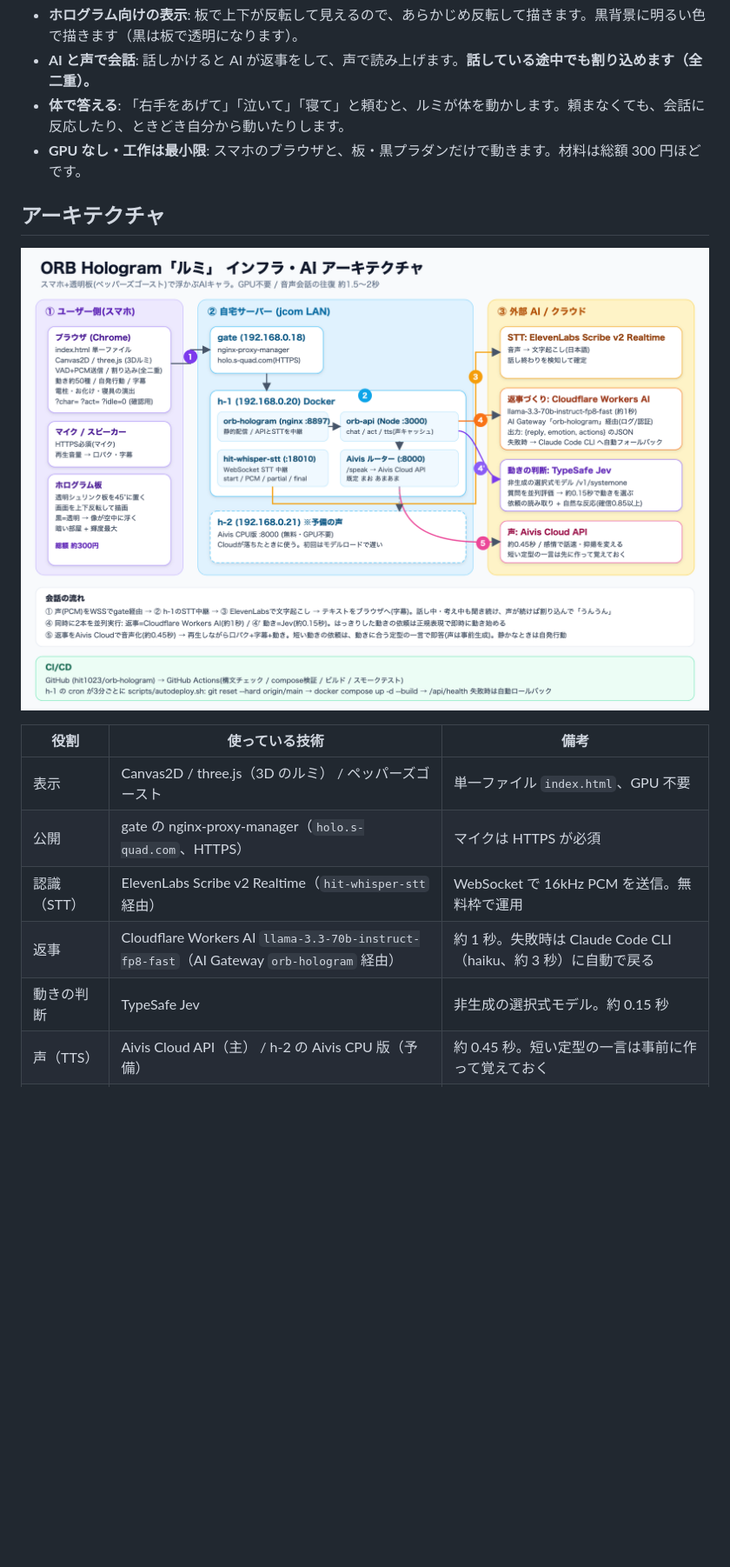
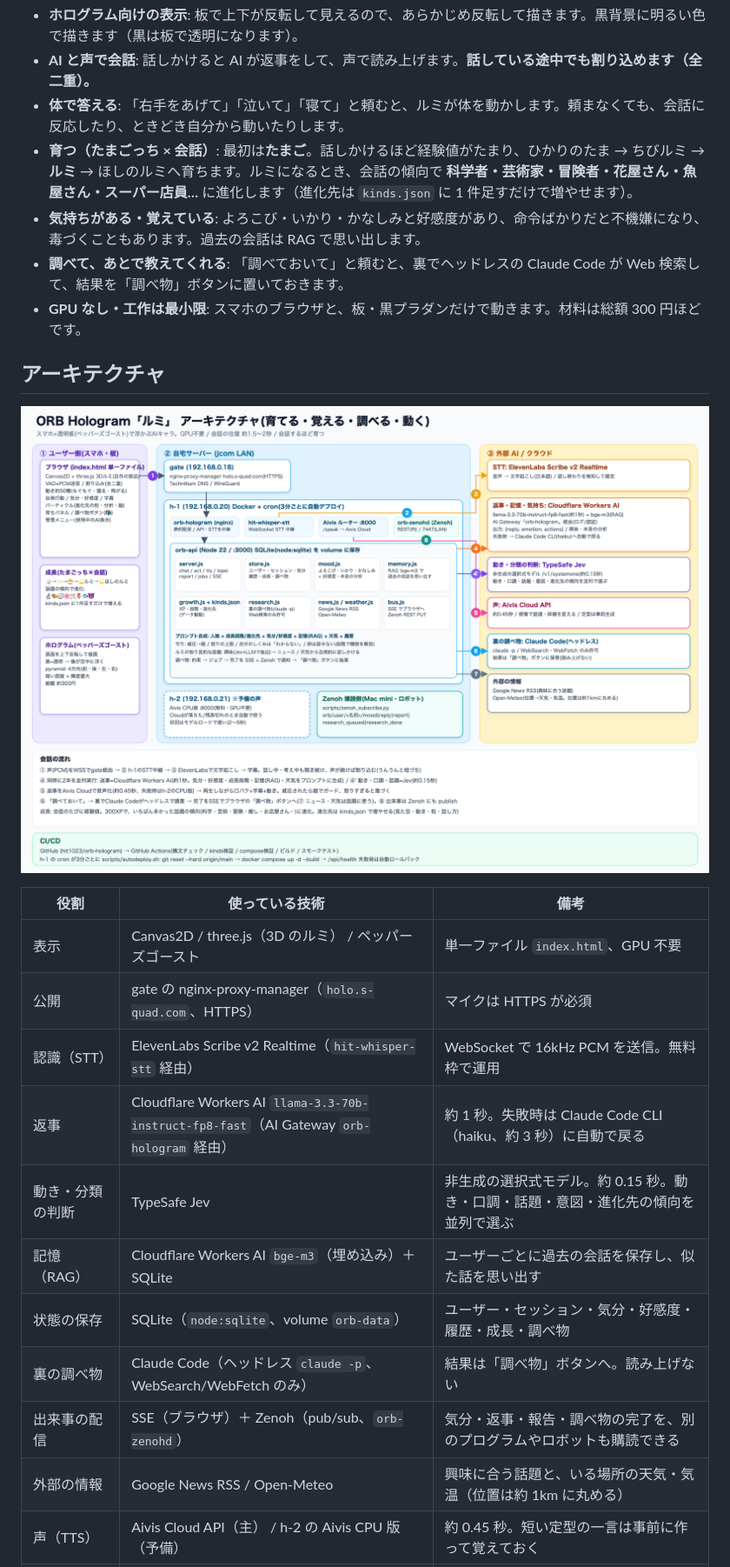
Before and after one commit to hit1023/orb-hologram, a Markdown page: README.md, the part around one of its changes. Shown at 87% size. Rendered like a GitHub page; pictures changed too: docs/architecture.png; blank space fills up the shorter version.

Commit message:
Refresh architecture diagram and README (growth, memory, research, Zenoh, kinds)
Co-Authored-By: Claude Sonnet 5.5 <noreply@anthropic.com>

```diff
--- a/README.md
+++ b/README.md
@@ -12,6 +12,9 @@
 - **ホログラム向けの表示**: 板で上下が反転して見えるので、あらかじめ反転して描きます。黒背景に明るい色で描きます（黒は板で透明になります）。
 - **AI と声で会話**: 話しかけると AI が返事をして、声で読み上げます。**話している途中でも割り込めます（全二重）。**
 - **体で答える**: 「右手をあげて」「泣いて」「寝て」と頼むと、ルミが体を動かします。頼まなくても、会話に反応したり、ときどき自分から動いたりします。
+- **育つ（たまごっち × 会話）**: 最初は**たまご**。話しかけるほど経験値がたまり、ひかりのたま → ちびルミ → **ルミ** → ほしのルミへ育ちます。ルミになるとき、会話の傾向で **科学者・芸術家・冒険者・花屋さん・魚屋さん・スーパー店員…** に進化します（進化先は `kinds.json` に 1 件足すだけで増やせます）。
+- **気持ちがある・覚えている**: よろこび・いかり・かなしみと好感度があり、命令ばかりだと不機嫌になり、毒づくこともあります。過去の会話は RAG で思い出します。
+- **調べて、あとで教えてくれる**: 「調べておいて」と頼むと、裏でヘッドレスの Claude Code が Web 検索して、結果を「調べ物」ボタンに置いておきます。
 - **GPU なし・工作は最小限**: スマホのブラウザと、板・黒プラダンだけで動きます。材料は総額 300 円ほどです。
 
 ## アーキテクチャ
@@ -24,7 +27,12 @@
 | 公開 | gate の nginx-proxy-manager（`holo.s-quad.com`、HTTPS） | マイクは HTTPS が必須 |
 | 認識（STT） | ElevenLabs Scribe v2 Realtime（`hit-whisper-stt` 経由） | WebSocket で 16kHz PCM を送信。無料枠で運用 |
 | 返事 | Cloudflare Workers AI `llama-3.3-70b-instruct-fp8-fast`（AI Gateway `orb-hologram` 経由） | 約 1 秒。失敗時は Claude Code CLI（haiku、約 3 秒）に自動で戻る |
-| 動きの判断 | TypeSafe Jev | 非生成の選択式モデル。約 0.15 秒 |
+| 動き・分類の判断 | TypeSafe Jev | 非生成の選択式モデル。約 0.15 秒。動き・口調・話題・意図・進化先の傾向を並列で選ぶ |
+| 記憶（RAG） | Cloudflare Workers AI `bge-m3`（埋め込み）＋ SQLite | ユーザーごとに過去の会話を保存し、似た話を思い出す |
+| 状態の保存 | SQLite（`node:sqlite`、volume `orb-data`） | ユーザー・セッション・気分・好感度・履歴・成長・調べ物 |
+| 裏の調べ物 | Claude Code（ヘッドレス `claude -p`、WebSearch/WebFetch のみ） | 結果は「調べ物」ボタンへ。読み上げない |
+| 出来事の配信 | SSE（ブラウザ）＋ Zenoh（pub/sub、`orb-zenohd`） | 気分・返事・報告・調べ物の完了を、別のプログラムやロボットも購読できる |
+| 外部の情報 | Google News RSS / Open-Meteo | 興味に合う話題と、いる場所の天気・気温（位置は約 1km に丸める） |
 | 声（TTS） | Aivis Cloud API（主） / h-2 の Aivis CPU 版（予備） | 約 0.45 秒。短い定型の一言は事前に作って覚えておく |
 | CI/CD | GitHub Actions ＋ h-1 の cron（3 分ごとに自動デプロイ） | `/api/health` が通らなければ自動でロールバック |
 
```
Also changed, not shown: other parts of README.md (+19 -6 lines), 1 other file.
